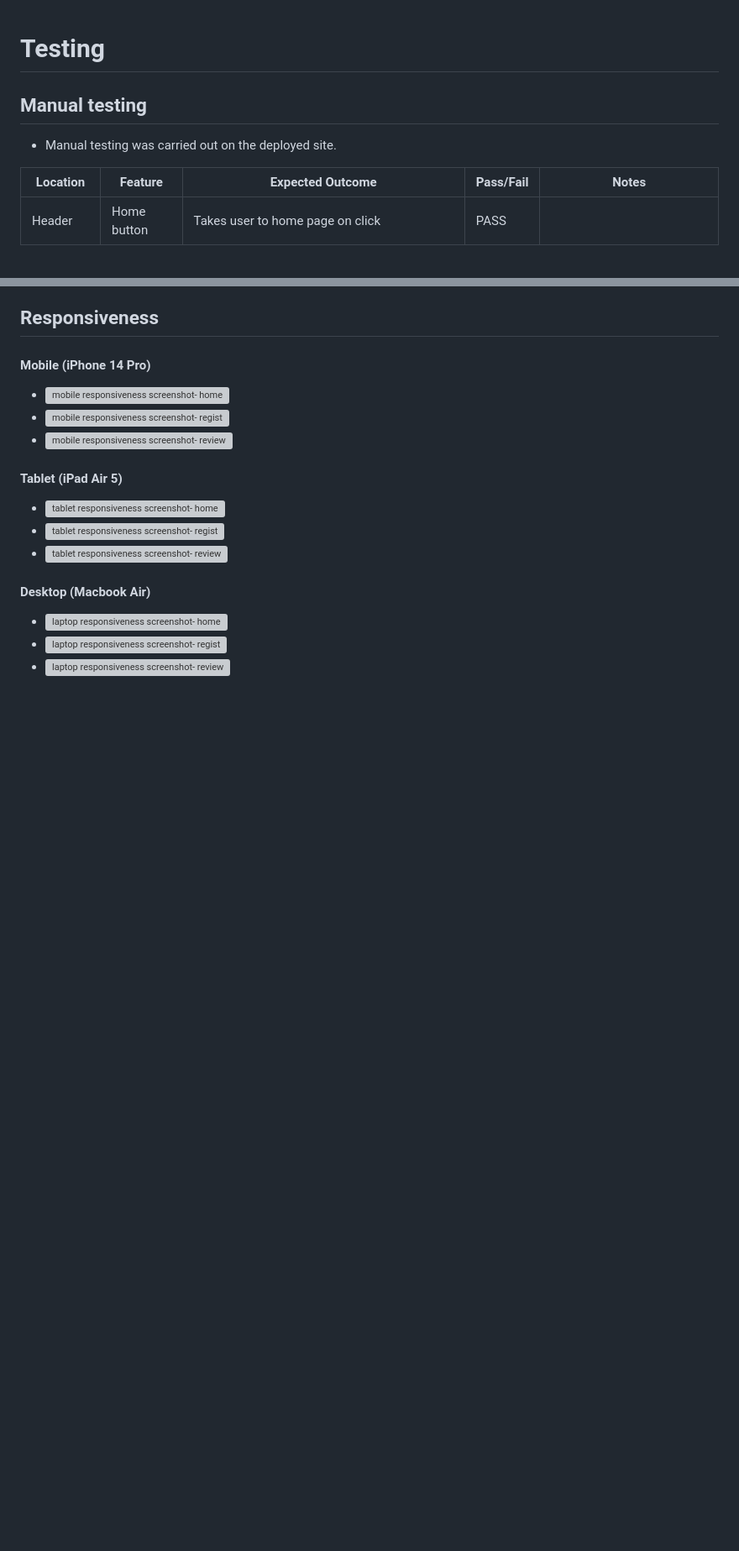
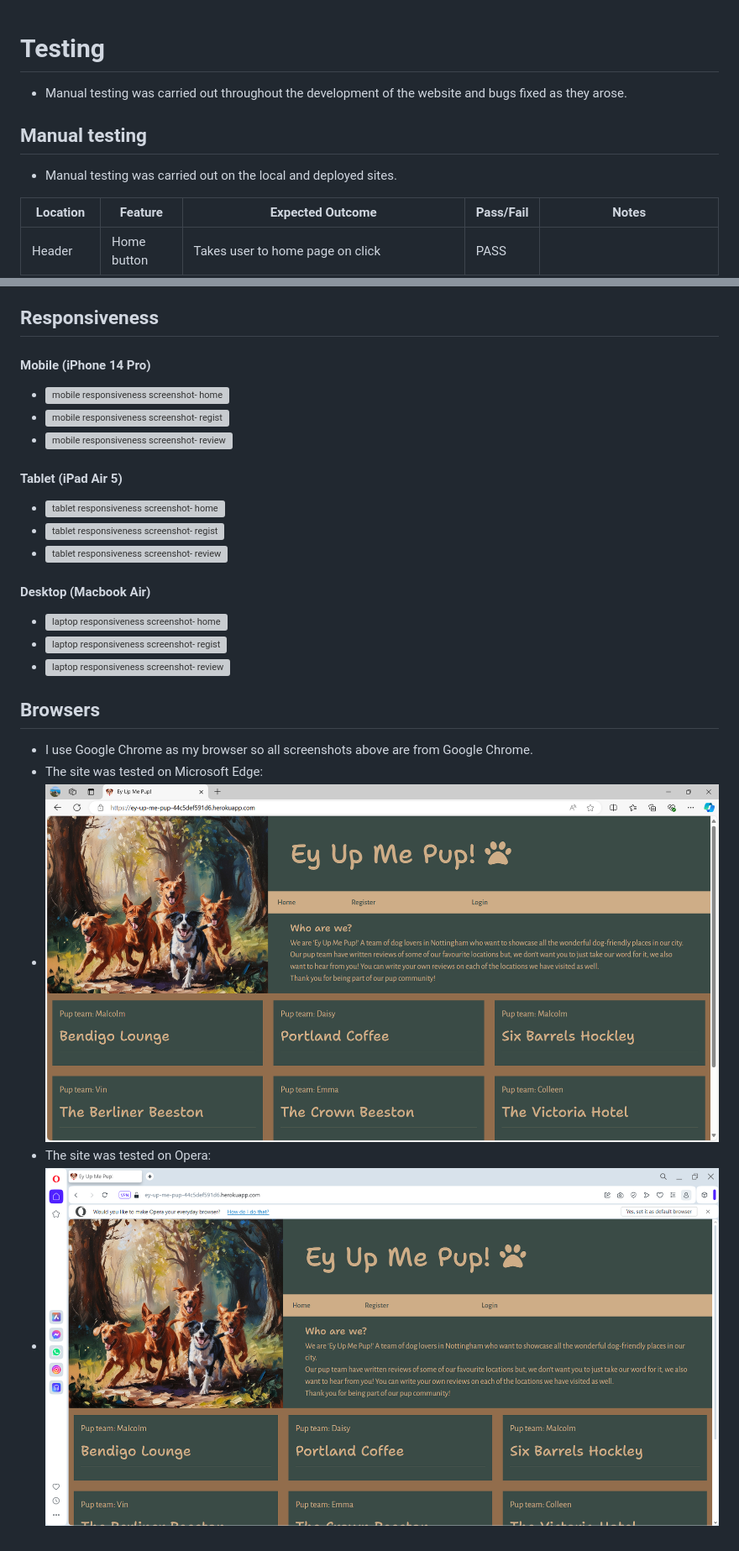
Before and after one commit to elamont174/ey-up-me-pup, a Markdown page: TESTING.md, 2 parts joined by grey strips. Shown: that part at 84% size. Drawn GitHub-style; pictures changed too: static/images/edge.png (added), static/images/opera.png (added); blank space fills up the shorter version; grey boxes are pictures that could not be loaded.

Commit message:
Add browser screnshots to TESTING

```diff
--- a/TESTING.md
+++ b/TESTING.md
@@ -1,7 +1,9 @@
 # Testing
 
+- Manual testing was carried out throughout the development of the website and bugs fixed as they arose.
+
 ## Manual testing
-- Manual testing was carried out on the deployed site.
+- Manual testing was carried out on the local and deployed sites.
 
 | Location           | Feature                 | Expected Outcome                                                                                                                                                                                                                                          | Pass/Fail | Notes                                                                                                                                      |
 | ------------------ | ----------------------- | --------------------------------------------------------------------------------------------------------------------------------------------------------------------------------------------------------------------------------------------------------- | --------- | ------------------------------------------------------------------------------------------------------------------------------------------ |
@@ -135,3 +137,10 @@
 - ![laptop responsiveness screenshot- home](static/images/macbook-air-home.png)
 - ![laptop responsiveness screenshot- register](static/images/macbook-air-register.png)
 - ![laptop responsiveness screenshot- review](static/images/macbook-air-review.png)
+
+## Browsers
+- I use Google Chrome as my browser so all screenshots above are from Google Chrome.
+- The site was tested on Microsoft Edge:
+- ![Microsoft Edge screenshot](static/images/edge.png)
+- The site was tested on Opera:
+- ![Opera screrenshot](static/images/opera.png)
```
